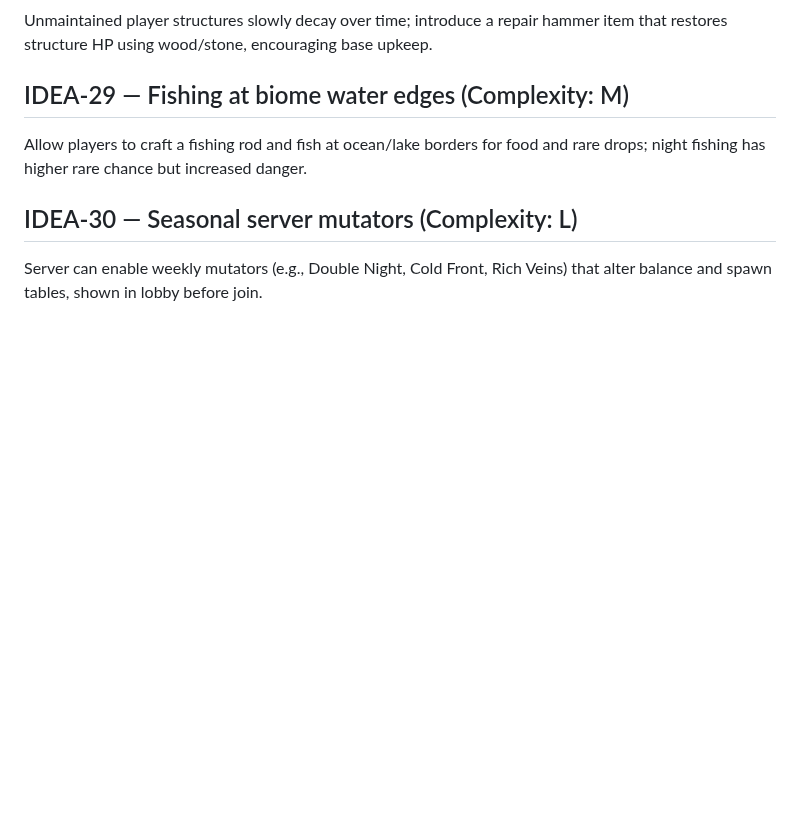
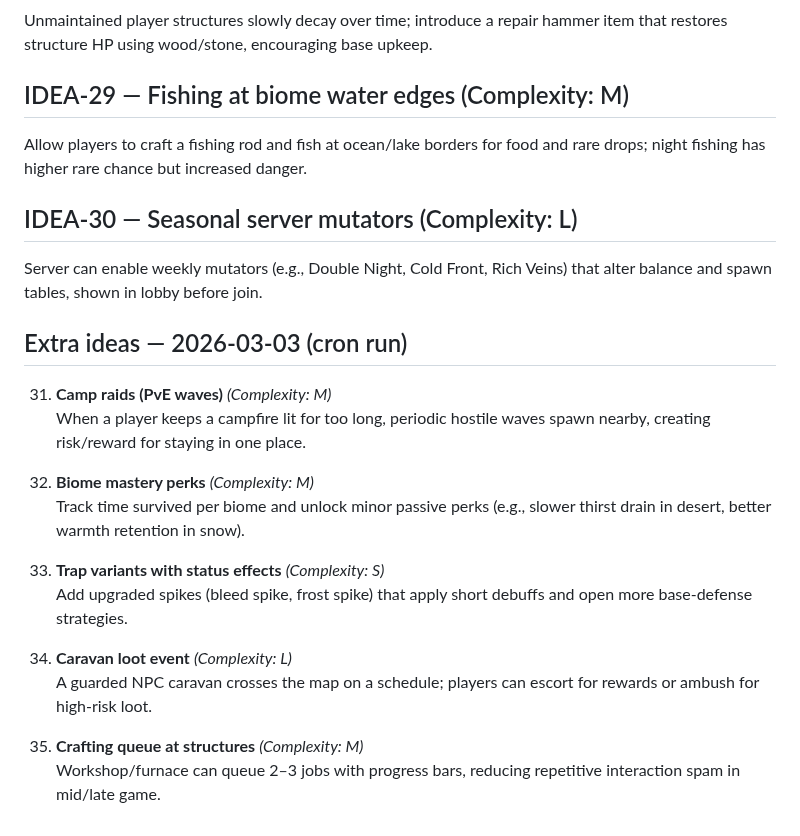
Before and after one commit to xadezv/io-game, a Markdown page: IDEAS.md, the part around the change. Rendered like a GitHub page; blank space fills up the shorter version.

Commit message:
docs(ideas): add new gameplay ideas

```diff
--- a/IDEAS.md
+++ b/IDEAS.md
@@ -446,3 +446,20 @@ Allow players to craft a fishing rod and fish at ocean/lake borders for food and
 
 ## IDEA-30 — Seasonal server mutators (Complexity: L)
 Server can enable weekly mutators (e.g., Double Night, Cold Front, Rich Veins) that alter balance and spawn tables, shown in lobby before join.
+
+## Extra ideas — 2026-03-03 (cron run)
+
+31. **Camp raids (PvE waves)** *(Complexity: M)*
+   When a player keeps a campfire lit for too long, periodic hostile waves spawn nearby, creating risk/reward for staying in one place.
+
+32. **Biome mastery perks** *(Complexity: M)*
+   Track time survived per biome and unlock minor passive perks (e.g., slower thirst drain in desert, better warmth retention in snow).
+
+33. **Trap variants with status effects** *(Complexity: S)*
+   Add upgraded spikes (bleed spike, frost spike) that apply short debuffs and open more base-defense strategies.
+
+34. **Caravan loot event** *(Complexity: L)*
+   A guarded NPC caravan crosses the map on a schedule; players can escort for rewards or ambush for high-risk loot.
+
+35. **Crafting queue at structures** *(Complexity: M)*
+   Workshop/furnace can queue 2–3 jobs with progress bars, reducing repetitive interaction spam in mid/late game.
```
